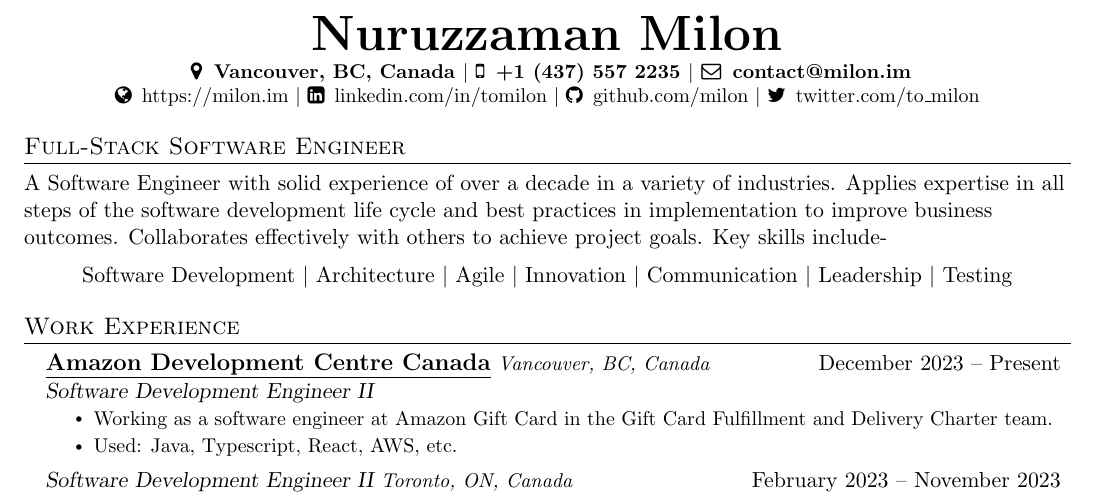
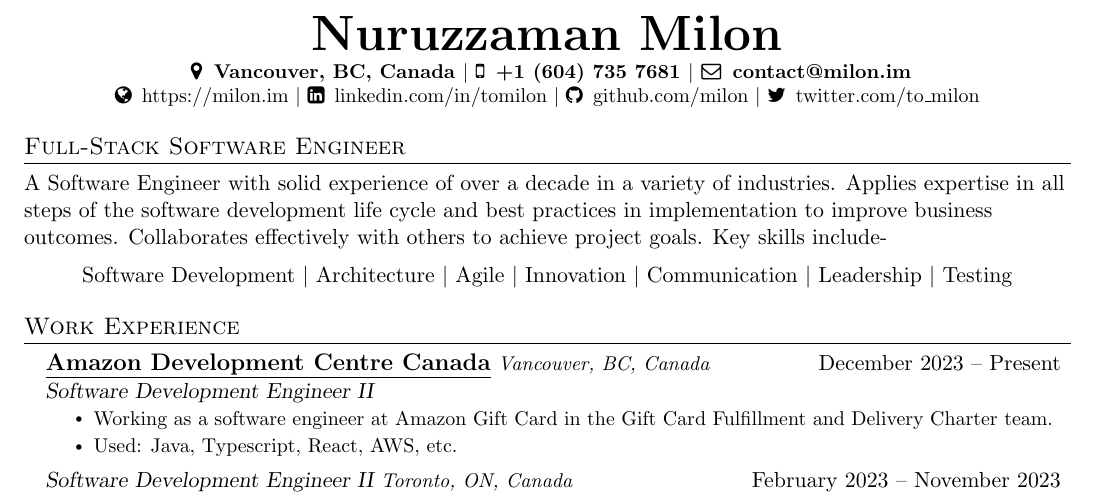
Before and after one commit to milon/cv, a LaTeX CV (Nuruzzaman_Milon_cv.tex): part of page 1 of 2, cut so that both start at the same text. Compiled offline with pdfLaTeX.

Commit message:
Update phone number

```diff
--- a/Nuruzzaman_Milon_cv.tex
+++ b/Nuruzzaman_Milon_cv.tex
@@ -117,7 +117,7 @@
     \small
         \textbf{
             \faMapMarker \enspace Vancouver, BC, Canada  $|$
-            \href{tel:+14375572235}{\faMobile \enspace +1 (437) 557 2235} $|$
+            \href{tel:+14375572235}{\faMobile \enspace +1 (604) 735 7681} $|$
             \href{mailto:contact@milon.im}{\faEnvelopeO \enspace contact@milon.im}
         }
         \\
```
Also changed, not shown: Nuruzzaman_Milon_cv.pdf.
